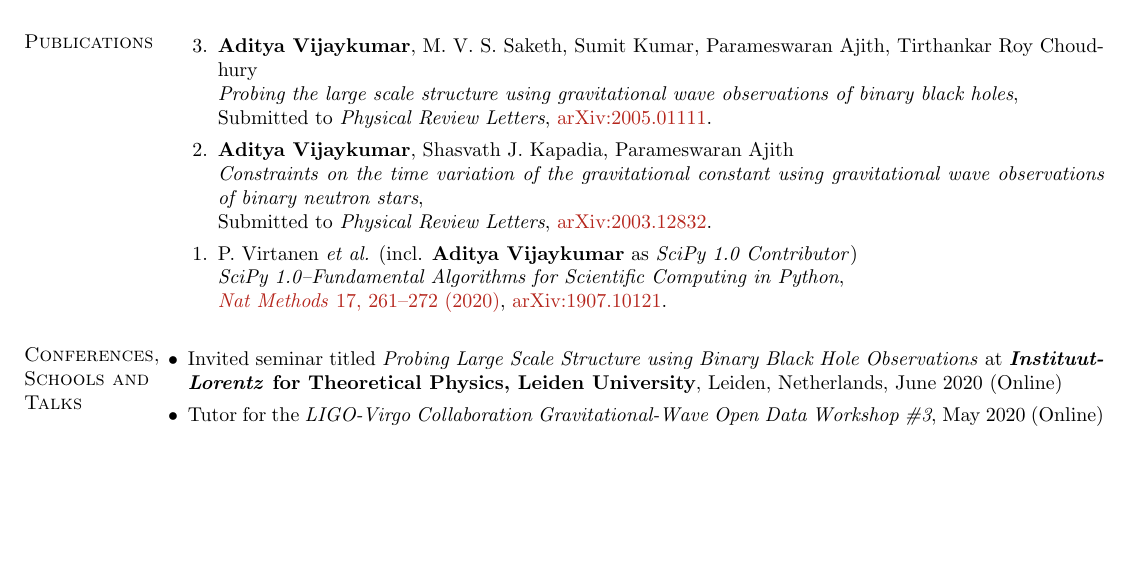
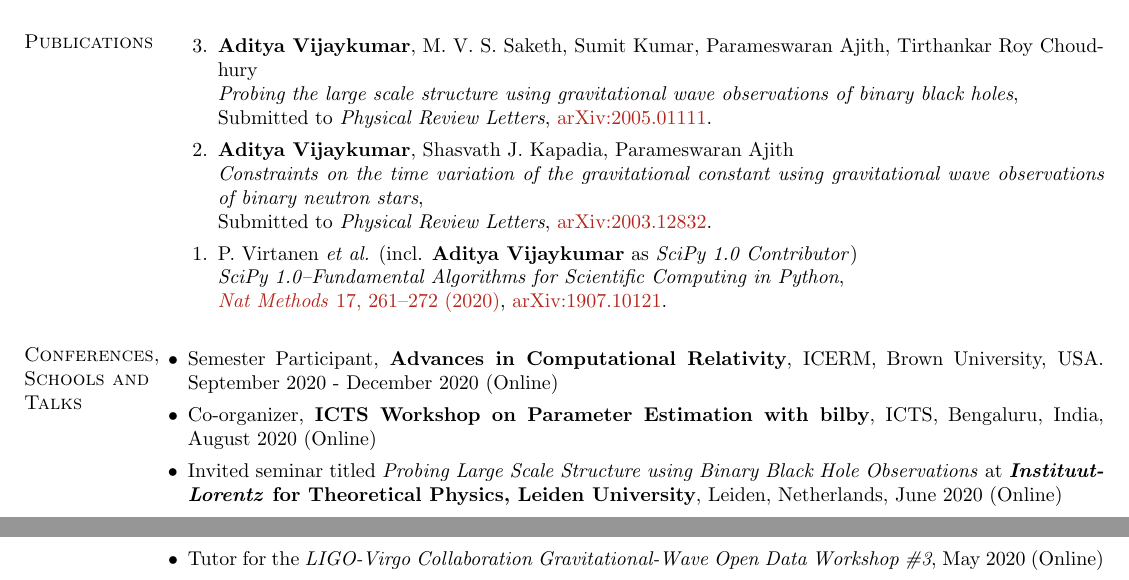
Before and after one commit to adivijaykumar/resume, a LaTeX CV (resume.tex): part of page 1 of 2 before the commit and two parts of pages 1 and 2 of 2 after it, the two joined at a grey line, cut so that both start at the same text, the shorter picture padded with empty space. Compiled offline with pdfLaTeX.

Commit message:
added new version

```diff
--- a/resume.tex
+++ b/resume.tex
@@ -169,6 +169,8 @@ Gravitational Wave Astronomy and Astrophysics, Tests of General Relativity and C
 
 \section{Conferences, Schools and Talks}
 \begin{itemize}[leftmargin=*]
+ \item Semester Participant, \textbf{Advances in Computational Relativity}, ICERM, Brown University, USA. September 2020 - December 2020 (Online)
+ \item Co-organizer, \textbf{ICTS Workshop on Parameter Estimation with bilby}, ICTS, Bengaluru, India, August 2020 (Online)
  \item Invited seminar titled \textit{Probing Large Scale Structure using Binary Black Hole Observations} at \textbf{\textit{Instituut-Lorentz} for Theoretical Physics, Leiden University}, Leiden, Netherlands, June 2020 (Online)
  \item Tutor for the \textit{LIGO-Virgo Collaboration Gravitational-Wave Open Data Workshop \#3}, May 2020 (Online)
  \item Participant and Tutor for the \textit{Numerical Hydrodynamics} mini-course, \textbf{ICTS Summer School on Gravitational Wave Astronomy}, ICTS, Bengaluru, India, May-June 2020 (Online)
```
Also changed, not shown: resume.pdf.
